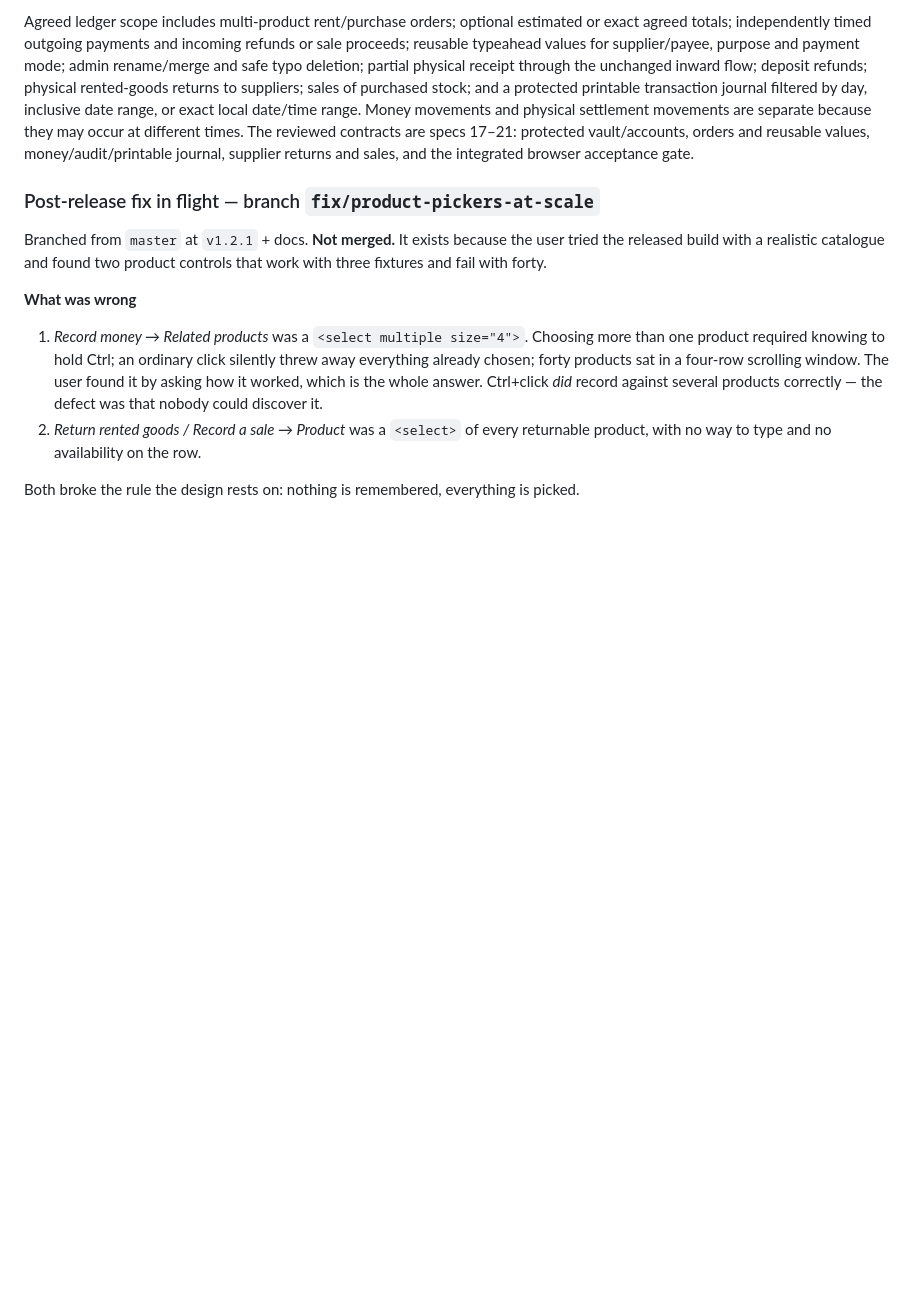
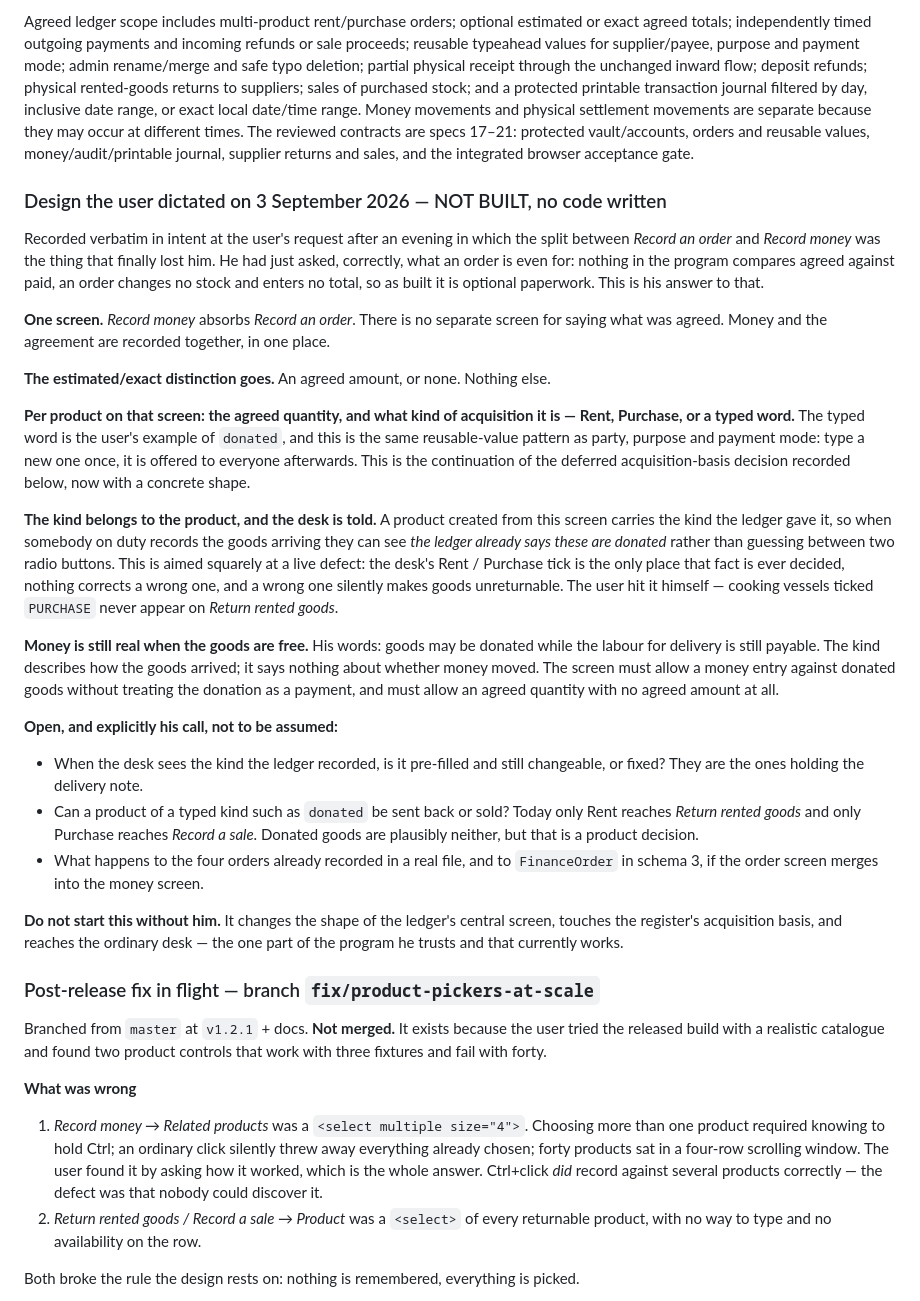
Before and after one commit to AsimMerchant/inventory-management, a Markdown page: HANDOFF.md, the part around the change. GitHub-like rendering; blank space fills up the shorter version.

Commit message:
Write down the merged money-and-order design the user dictated
No code. He asked what an order is for, and the honest answer was almost
nothing: the program never compares agreed against paid. This is his answer —
one screen, no estimate/exact, an acquisition kind per product that can be a
typed word like donated, and the desk told what the ledger already recorded so a
wrong Rent/Purchase tick stops silently making goods unreturnable.

Three questions are left open against his name rather than assumed.

```diff
--- a/HANDOFF.md
+++ b/HANDOFF.md
@@ -26,6 +26,53 @@ physical settlement movements are separate because they may occur at different
 times. The reviewed contracts are specs 17–21: protected vault/accounts, orders and
 reusable values, money/audit/printable journal, supplier returns and sales, and the
 integrated browser acceptance gate.
+
+### Design the user dictated on 3 September 2026 — NOT BUILT, no code written
+
+Recorded verbatim in intent at the user's request after an evening in which the split
+between *Record an order* and *Record money* was the thing that finally lost him. He had
+just asked, correctly, what an order is even for: nothing in the program compares agreed
+against paid, an order changes no stock and enters no total, so as built it is optional
+paperwork. This is his answer to that.
+
+**One screen.** *Record money* absorbs *Record an order*. There is no separate screen for
+saying what was agreed. Money and the agreement are recorded together, in one place.
+
+**The estimated/exact distinction goes.** An agreed amount, or none. Nothing else.
+
+**Per product on that screen: the agreed quantity, and what kind of acquisition it is —
+Rent, Purchase, or a typed word.** The typed word is the user's example of `donated`, and
+this is the same reusable-value pattern as party, purpose and payment mode: type a new
+one once, it is offered to everyone afterwards. This is the continuation of the deferred
+acquisition-basis decision recorded below, now with a concrete shape.
+
+**The kind belongs to the product, and the desk is told.** A product created from this
+screen carries the kind the ledger gave it, so when somebody on duty records the goods
+arriving they can see *the ledger already says these are donated* rather than guessing
+between two radio buttons. This is aimed squarely at a live defect: the desk's Rent /
+Purchase tick is the only place that fact is ever decided, nothing corrects a wrong one,
+and a wrong one silently makes goods unreturnable. The user hit it himself — cooking
+vessels ticked `PURCHASE` never appear on *Return rented goods*.
+
+**Money is still real when the goods are free.** His words: goods may be donated while
+the labour for delivery is still payable. The kind describes how the goods arrived; it
+says nothing about whether money moved. The screen must allow a money entry against
+donated goods without treating the donation as a payment, and must allow an agreed
+quantity with no agreed amount at all.
+
+**Open, and explicitly his call, not to be assumed:**
+
+- When the desk sees the kind the ledger recorded, is it pre-filled and still changeable,
+  or fixed? They are the ones holding the delivery note.
+- Can a product of a typed kind such as `donated` be sent back or sold? Today only Rent
+  reaches *Return rented goods* and only Purchase reaches *Record a sale*. Donated goods
+  are plausibly neither, but that is a product decision.
+- What happens to the four orders already recorded in a real file, and to `FinanceOrder`
+  in schema 3, if the order screen merges into the money screen.
+
+**Do not start this without him.** It changes the shape of the ledger's central screen,
+touches the register's acquisition basis, and reaches the ordinary desk — the one part of
+the program he trusts and that currently works.
 
 ### Post-release fix in flight — branch `fix/product-pickers-at-scale`
 
```
